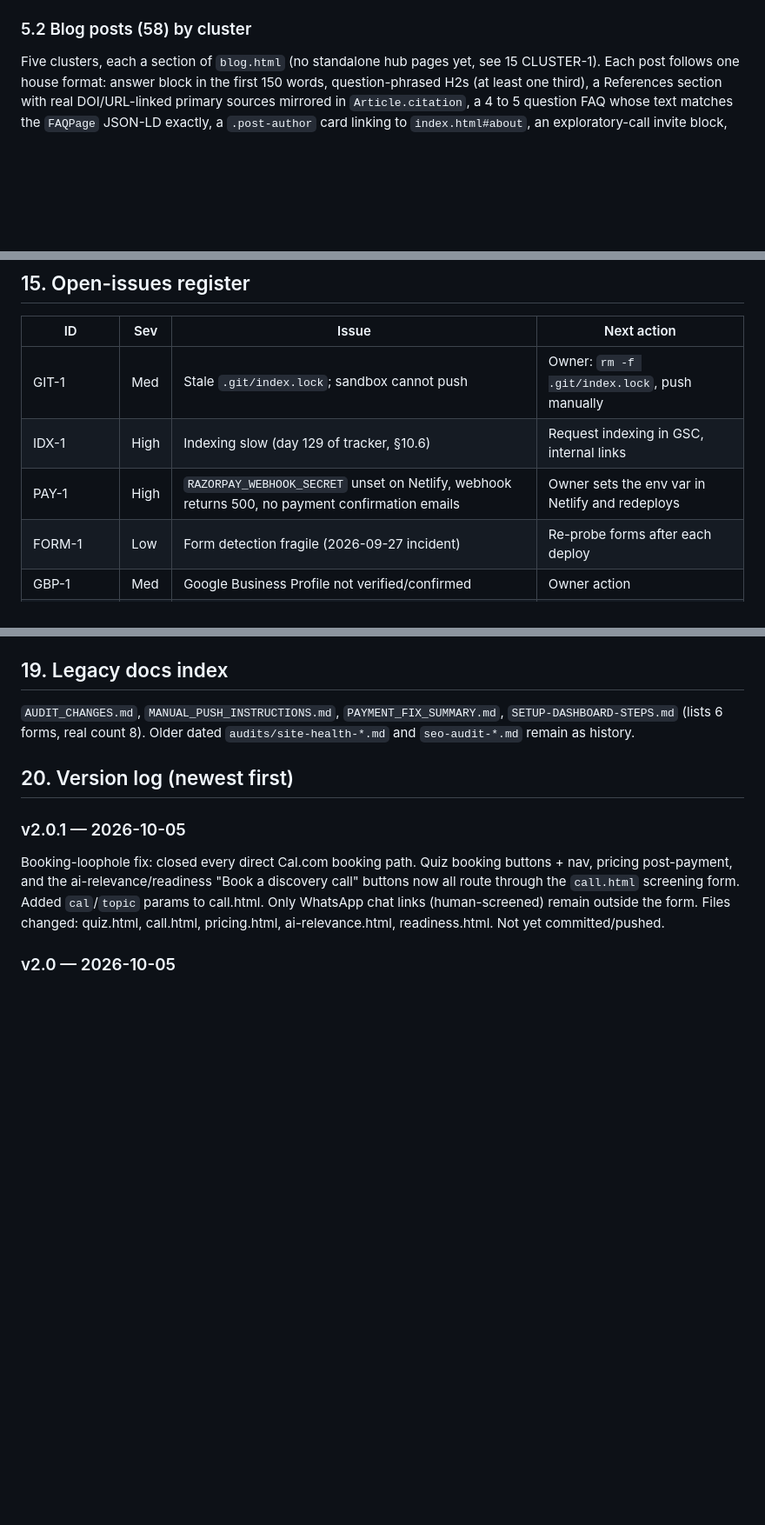
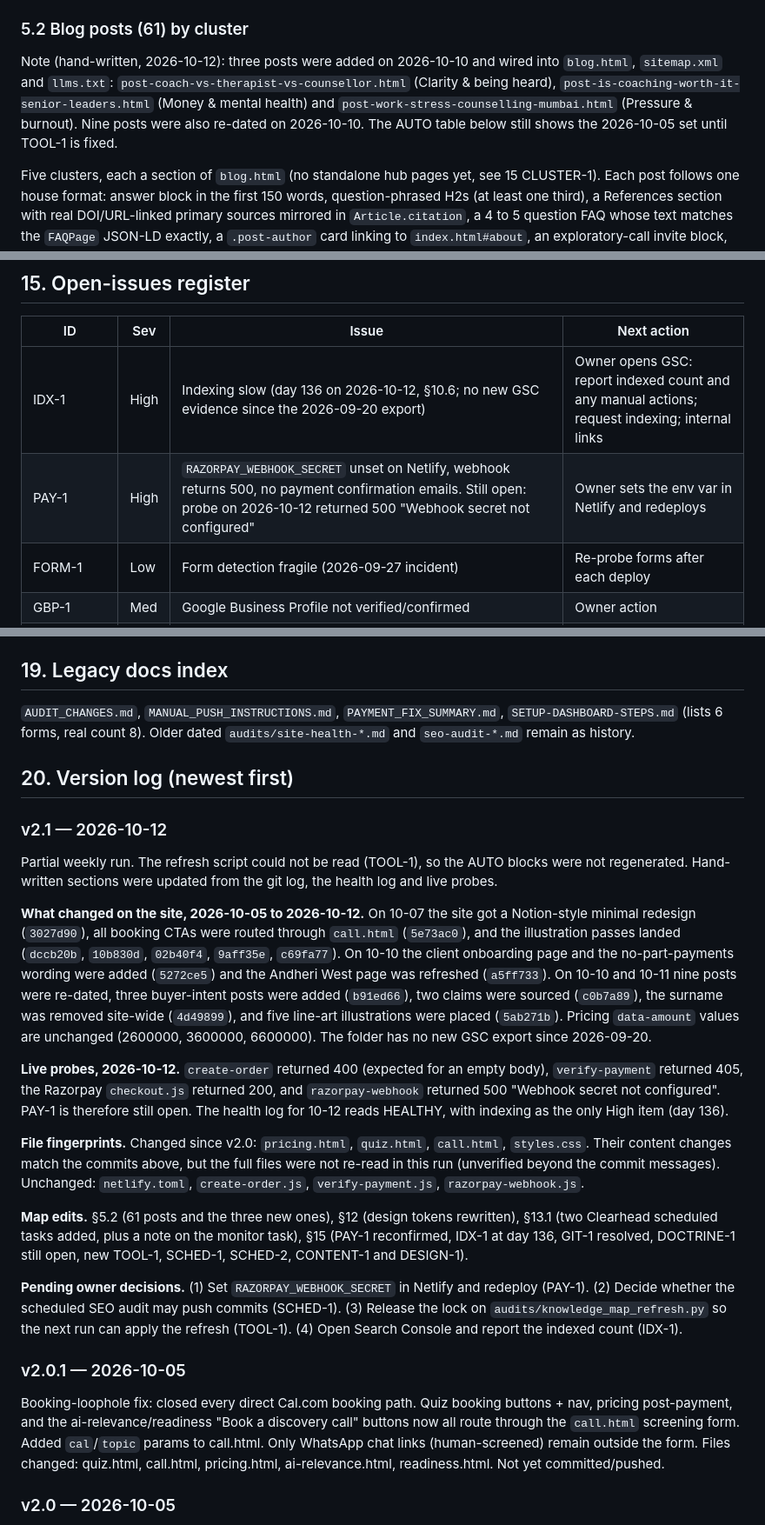
Before and after one commit to vaibhav-labs/clearhead, a Markdown page: KNOWLEDGE_MAP.md, 3 parts joined by grey strips. Shown at 87% size. Rendered like a GitHub page; blank space fills up the shorter version.

```diff
--- a/KNOWLEDGE_MAP.md
+++ b/KNOWLEDGE_MAP.md
@@ -220,7 +220,9 @@ _(auto-generated by `audits/knowledge_map_refresh.py`; do not hand-edit)_
 
 Notes: `index.html` JSON-LD is a cross-referenced `@id` graph (Person `#vaibhav`, LocalBusiness/ProfessionalService `#business` with `#business-address`, WebSite `#website`). Homepage section ids: `what`, `sessions`, `safe`, `approach`, `blog-preview`, `about`, `testimonials`, `disclaimer`, `faq`, `contact`. `coaching-andheri-west.html` carries Service + FAQPage + BreadcrumbList for local intent. `404.html` is a custom branded page (noindex, follow). `thank-you.html` and `quiz.html` are both `noindex` and disallowed in `robots.txt` (redundant but harmless: a disallowed page's noindex is never seen by Google; both stay out of the index either way). `privacy-policy.html` and `terms.html` are `noindex, follow`, crawlable on purpose, excluded from the sitemap.
 
-### 5.2 Blog posts (58) by cluster
+### 5.2 Blog posts (61) by cluster
+
+Note (hand-written, 2026-10-12): three posts were added on 2026-10-10 and wired into `blog.html`, `sitemap.xml` and `llms.txt`: `post-coach-vs-therapist-vs-counsellor.html` (Clarity & being heard), `post-is-coaching-worth-it-senior-leaders.html` (Money & mental health) and `post-work-stress-counselling-mumbai.html` (Pressure & burnout). Nine posts were also re-dated on 2026-10-10. The AUTO table below still shows the 2026-10-05 set until TOOL-1 is fixed.
 
 Five clusters, each a section of `blog.html` (no standalone hub pages yet, see 15 CLUSTER-1). Each post follows one house format: answer block in the first 150 words, question-phrased H2s (at least one third), a References section with real DOI/URL-linked primary sources mirrored in `Article.citation`, a 4 to 5 question FAQ whose text matches the `FAQPage` JSON-LD exactly, a `.post-author` card linking to `index.html#about`, an exploratory-call invite block, "More from the blog" related cards, `<time datetime>` equal to `dateModified`, and a robots meta with `max-snippet:-1, max-image-preview:large`.
 
@@ -605,9 +612,8 @@ Uncommitted paths: `NOWLEDGE_MAP.md`
 
 | ID | Sev | Issue | Next action |
 |---|---|---|---|
-| GIT-1 | Med | Stale `.git/index.lock`; sandbox cannot push | Owner: `rm -f .git/index.lock`, push manually |
-| IDX-1 | High | Indexing slow (day 129 of tracker, §10.6) | Request indexing in GSC, internal links |
-| PAY-1 | High | `RAZORPAY_WEBHOOK_SECRET` unset on Netlify, webhook returns 500, no payment confirmation emails | Owner sets the env var in Netlify and redeploys |
+| IDX-1 | High | Indexing slow (day 136 on 2026-10-12, §10.6; no new GSC evidence since the 2026-09-20 export) | Owner opens GSC: report indexed count and any manual actions; request indexing; internal links |
+| PAY-1 | High | `RAZORPAY_WEBHOOK_SECRET` unset on Netlify, webhook returns 500, no payment confirmation emails. Still open: probe on 2026-10-12 returned 500 "Webhook secret not configured" | Owner sets the env var in Netlify and redeploys |
 | FORM-1 | Low | Form detection fragile (2026-09-27 incident) | Re-probe forms after each deploy |
 | GBP-1 | Med | Google Business Profile not verified/confirmed | Owner action |
 | AUTH-1 | Low | Author/E-E-A-T signals thin on some posts | Add author cards |
@@ -653,6 +665,20 @@ Resolved log: (none recorded yet)
 
 ## 20. Version log (newest first)
 
+### v2.1 — 2026-10-12
+
+Partial weekly run. The refresh script could not be read (TOOL-1), so the AUTO blocks were not regenerated. Hand-written sections were updated from the git log, the health log and live probes.
+
+**What changed on the site, 2026-10-05 to 2026-10-12.** On 10-07 the site got a Notion-style minimal redesign (`3027d90`), all booking CTAs were routed through `call.html` (`5e73ac0`), and the illustration passes landed (`dccb20b`, `10b830d`, `02b40f4`, `9aff35e`, `c69fa77`). On 10-10 the client onboarding page and the no-part-payments wording were added (`5272ce5`) and the Andheri West page was refreshed (`a5ff733`). On 10-10 and 10-11 nine posts were re-dated, three buyer-intent posts were added (`b91ed66`), two claims were sourced (`c0b7a89`), the surname was removed site-wide (`4d49899`), and five line-art illustrations were placed (`5ab271b`). Pricing `data-amount` values are unchanged (2600000, 3600000, 6600000). The folder has no new GSC export since 2026-09-20.
+
+**Live probes, 2026-10-12.** `create-order` returned 400 (expected for an empty body), `verify-payment` returned 405, the Razorpay `checkout.js` returned 200, and `razorpay-webhook` returned 500 "Webhook secret not configured". PAY-1 is therefore still open. The health log for 10-12 reads HEALTHY, with indexing as the only High item (day 136).
+
+**File fingerprints.** Changed since v2.0: `pricing.html`, `quiz.html`, `call.html`, `styles.css`. Their content changes match the commits above, but the full files were not re-read in this run (unverified beyond the commit messages). Unchanged: `netlify.toml`, `create-order.js`, `verify-payment.js`, `razorpay-webhook.js`.
+
+**Map edits.** §5.2 (61 posts and the three new ones), §12 (design tokens rewritten), §13.1 (two Clearhead scheduled tasks added, plus a note on the monitor task), §15 (PAY-1 reconfirmed, IDX-1 at day 136, GIT-1 resolved, DOCTRINE-1 still open, new TOOL-1, SCHED-1, SCHED-2, CONTENT-1 and DESIGN-1).
+
+**Pending owner decisions.** (1) Set `RAZORPAY_WEBHOOK_SECRET` in Netlify and redeploy (PAY-1). (2) Decide whether the scheduled SEO audit may push commits (SCHED-1). (3) Release the lock on `audits/knowledge_map_refresh.py` so the next run can apply the refresh (TOOL-1). (4) Open Search Console and report the indexed count (IDX-1).
+
 ### v2.0.1 — 2026-10-05
 Booking-loophole fix: closed every direct Cal.com booking path. Quiz booking buttons + nav, pricing post-payment, and the ai-relevance/readiness "Book a discovery call" buttons now all route through the `call.html` screening form. Added `cal`/`topic` params to call.html. Only WhatsApp chat links (human-screened) remain outside the form. Files changed: quiz.html, call.html, pricing.html, ai-relevance.html, readiness.html. Not yet committed/pushed.
 
```
Also changed, not shown: other parts of KNOWLEDGE_MAP.md (+27 -15 lines).
